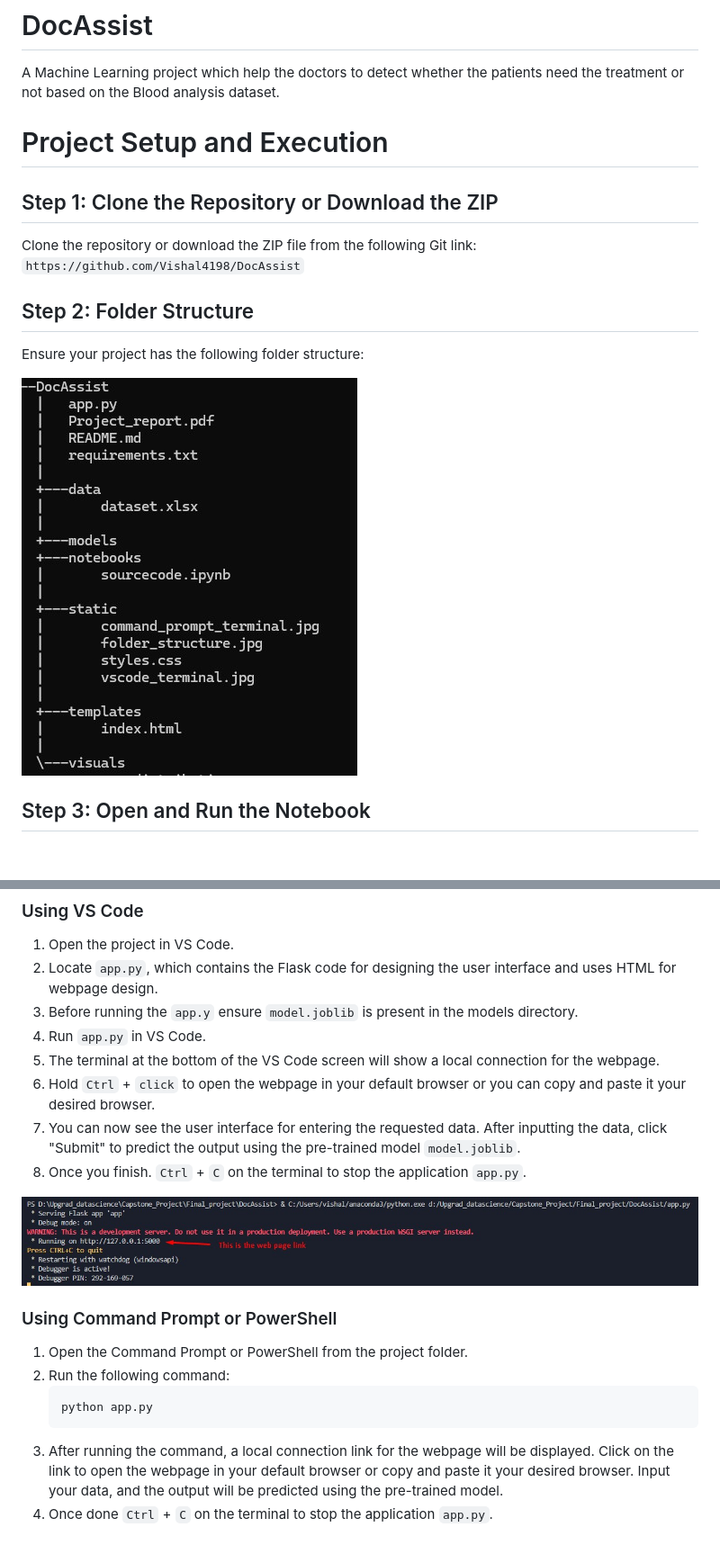
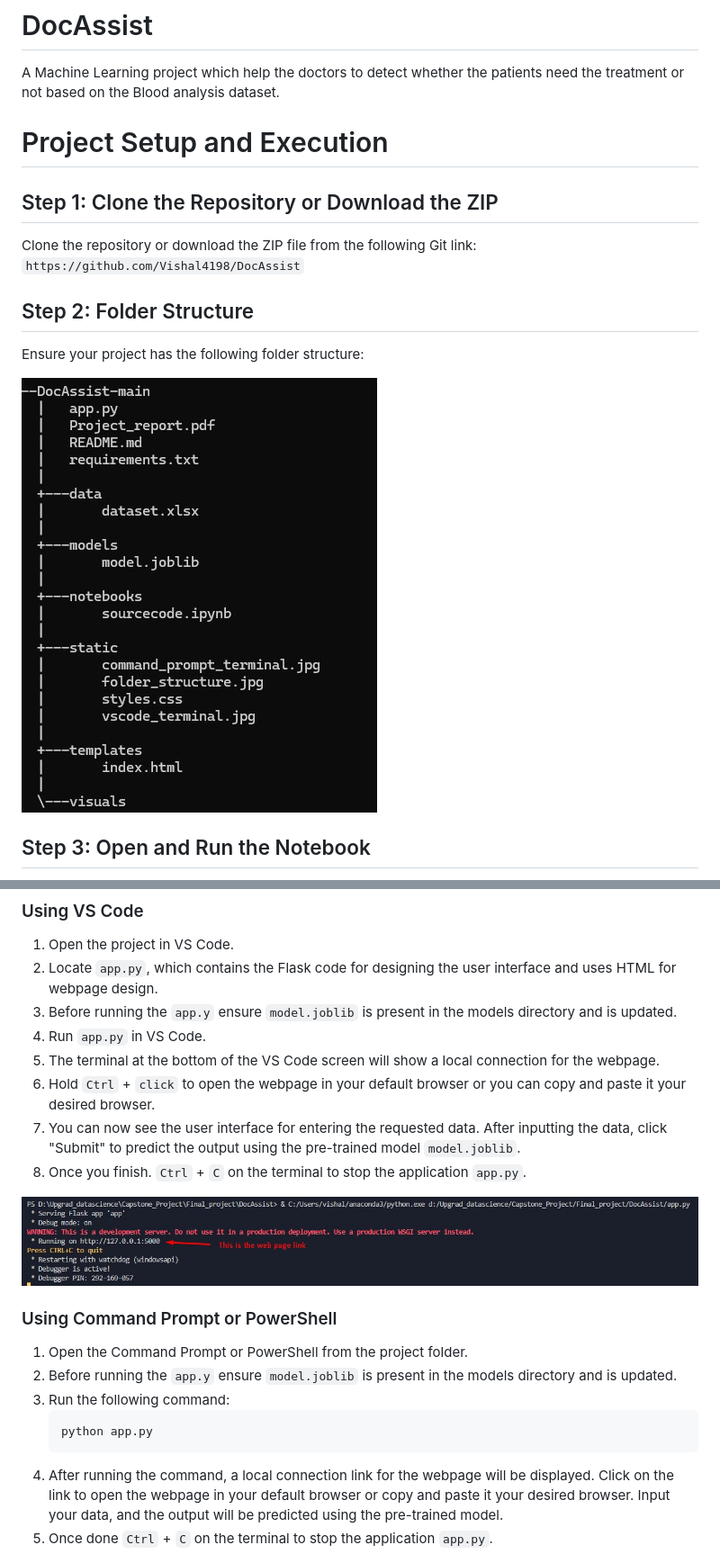
Before and after one commit to Vishal4198/DocAssist, a Markdown page: README.md, 2 parts joined by grey strips. Shown: that part at 90% size. Drawn GitHub-style; pictures changed too: static/folder_structure.jpg; blank space fills up the shorter version.

Commit message:
Updated the folder_structure image and made some corrections in the README.md file

````diff
--- a/README.md
+++ b/README.md
@@ -1,6 +1,5 @@
 # DocAssist
 A Machine Learning project which help the doctors to detect whether the patients need the treatment or not based on the Blood analysis dataset.
-
 
 # Project Setup and Execution
 
@@ -30,23 +29,24 @@ After executing `sourcecode.ipynb`, the `model.joblib` file will be created insi
 
 1. Open the project in VS Code.
 2. Locate `app.py`, which contains the Flask code for designing the user interface and uses HTML for webpage design.
-3. Before running the `app.y` ensure `model.joblib` is present in the models directory.
-3. Run `app.py` in VS Code.
-4. The terminal at the bottom of the VS Code screen will show a local connection for the webpage.
-5. Hold `Ctrl` + `click` to open the webpage in your default browser or you can copy and paste it your desired browser.
-6. You can now see the user interface for entering the requested data. After inputting the data, click "Submit" to predict the output using the pre-trained model `model.joblib`.
-7. Once you finish. `Ctrl` + `C` on the terminal to stop the application `app.py`.
+3. Before running the `app.y` ensure `model.joblib` is present in the models directory and is updated.
+4. Run `app.py` in VS Code.
+5. The terminal at the bottom of the VS Code screen will show a local connection for the webpage.
+6. Hold `Ctrl` + `click` to open the webpage in your default browser or you can copy and paste it your desired browser.
+7. You can now see the user interface for entering the requested data. After inputting the data, click "Submit" to predict the output using the pre-trained model `model.joblib`.
+8. Once you finish. `Ctrl` + `C` on the terminal to stop the application `app.py`.
 
 ![VScode terminal](static/vscode_terminal.jpg)
 
 ### Using Command Prompt or PowerShell
 
 1. Open the Command Prompt or PowerShell from the project folder.
-2. Run the following command:
+2. Before running the `app.y` ensure `model.joblib` is present in the models directory and is updated.
+3. Run the following command:
    ```sh
    python app.py
-3. After running the command, a local connection link for the webpage will be displayed. Click on the link to open the webpage in your default browser or copy and paste it your desired browser. Input your data, and the output will be predicted using the pre-trained model.
-4. Once done `Ctrl` + `C` on the terminal to stop the application `app.py`.
+4. After running the command, a local connection link for the webpage will be displayed. Click on the link to open the webpage in your default browser or copy and paste it your desired browser. Input your data, and the output will be predicted using the pre-trained model.
+5. Once done `Ctrl` + `C` on the terminal to stop the application `app.py`.
 
 ![Command prompt terminal](static/command_prompt_terminal.jpg)
 
````
